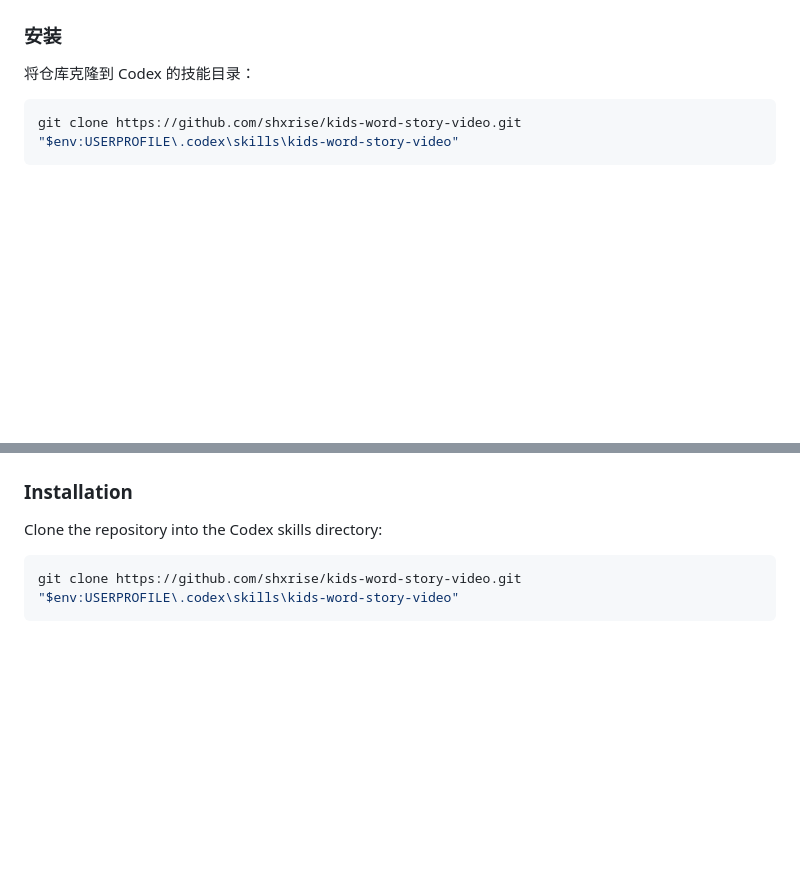
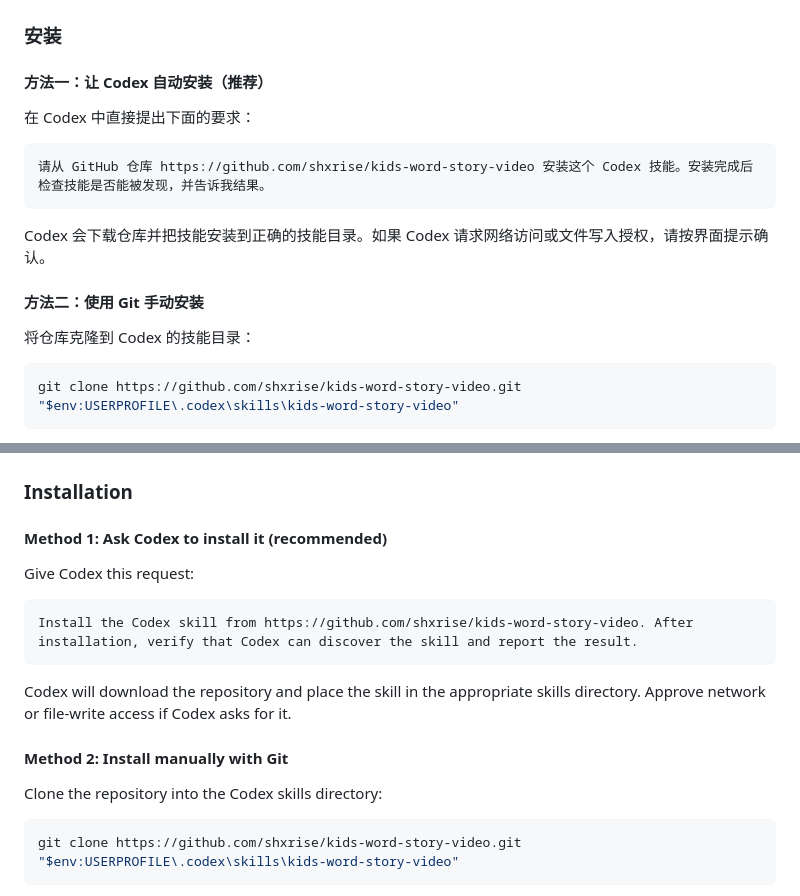
Before and after one commit to shxrise/kids-word-story-video, a Markdown page: README.md, 2 parts joined by grey strips. GitHub-like rendering; blank space fills up the shorter version.

````diff
--- a/README.md
+++ b/README.md
@@ -19,6 +33,18 @@
 - 保存流程状态、输入指纹和 QA 证据，支持中断恢复，并在交付前进行技术验收和主观审查。
 
 ### 安装
+
+#### 方法一：让 Codex 自动安装（推荐）
+
+在 Codex 中直接提出下面的要求：
+
+```text
+请从 GitHub 仓库 https://github.com/shxrise/kids-word-story-video 安装这个 Codex 技能。安装完成后检查技能是否能被发现，并告诉我结果。
+```
+
+Codex 会下载仓库并把技能安装到正确的技能目录。如果 Codex 请求网络访问或文件写入授权，请按界面提示确认。
+
+#### 方法二：使用 Git 手动安装
 
 将仓库克隆到 Codex 的技能目录：
 
@@ -72,6 +98,18 @@ Kids Word Story Video is a Codex skill designed primarily for Chinese-speaking u
 
 ### Installation
 
+#### Method 1: Ask Codex to install it (recommended)
+
+Give Codex this request:
+
+```text
+Install the Codex skill from https://github.com/shxrise/kids-word-story-video. After installation, verify that Codex can discover the skill and report the result.
+```
+
+Codex will download the repository and place the skill in the appropriate skills directory. Approve network or file-write access if Codex asks for it.
+
+#### Method 2: Install manually with Git
+
 Clone the repository into the Codex skills directory:
 
 ```powershell
````
Also changed, not shown: other parts of README.md (+14 -0 lines), docs/images/01-confirmation-card.png (added), docs/images/02-illustration-review.png (added), 1 other file.
